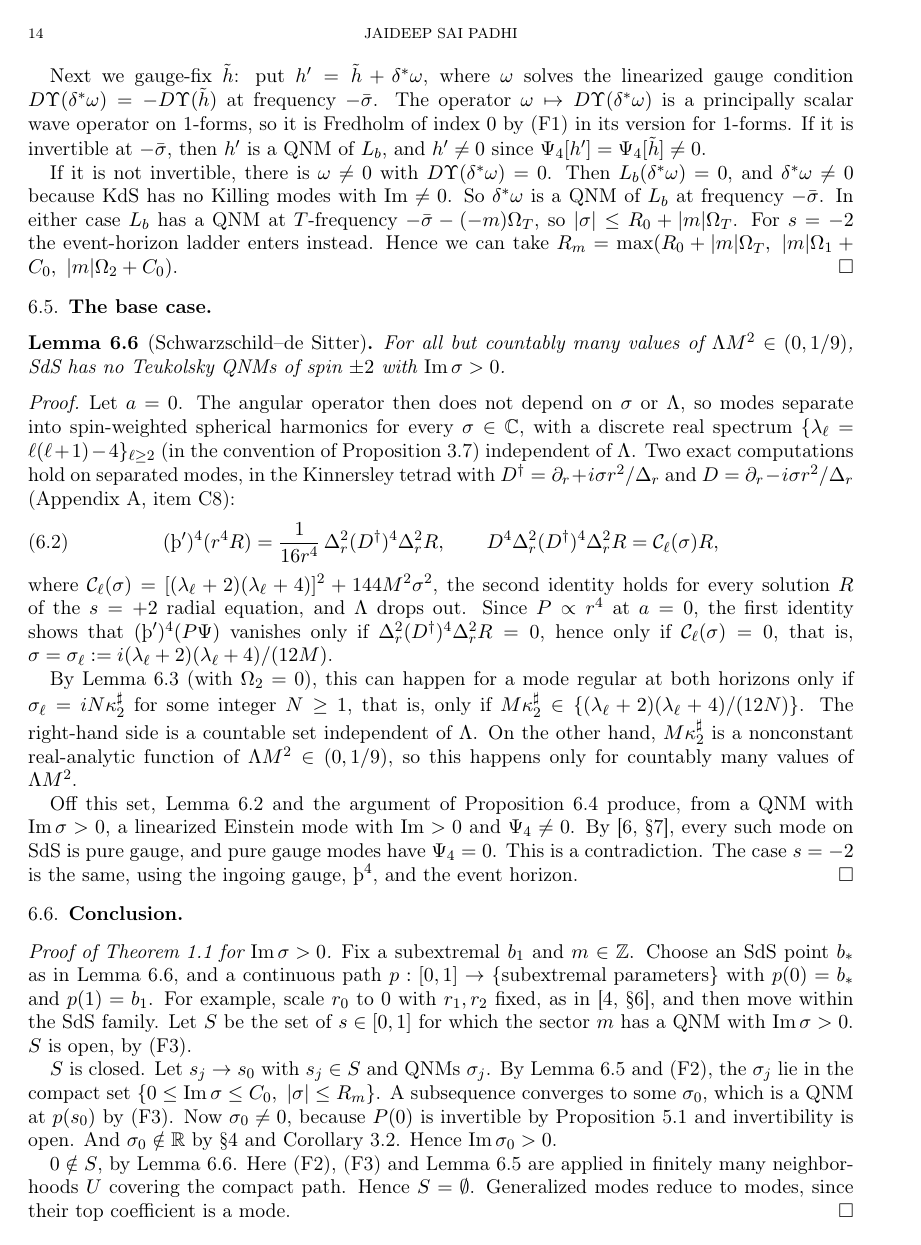
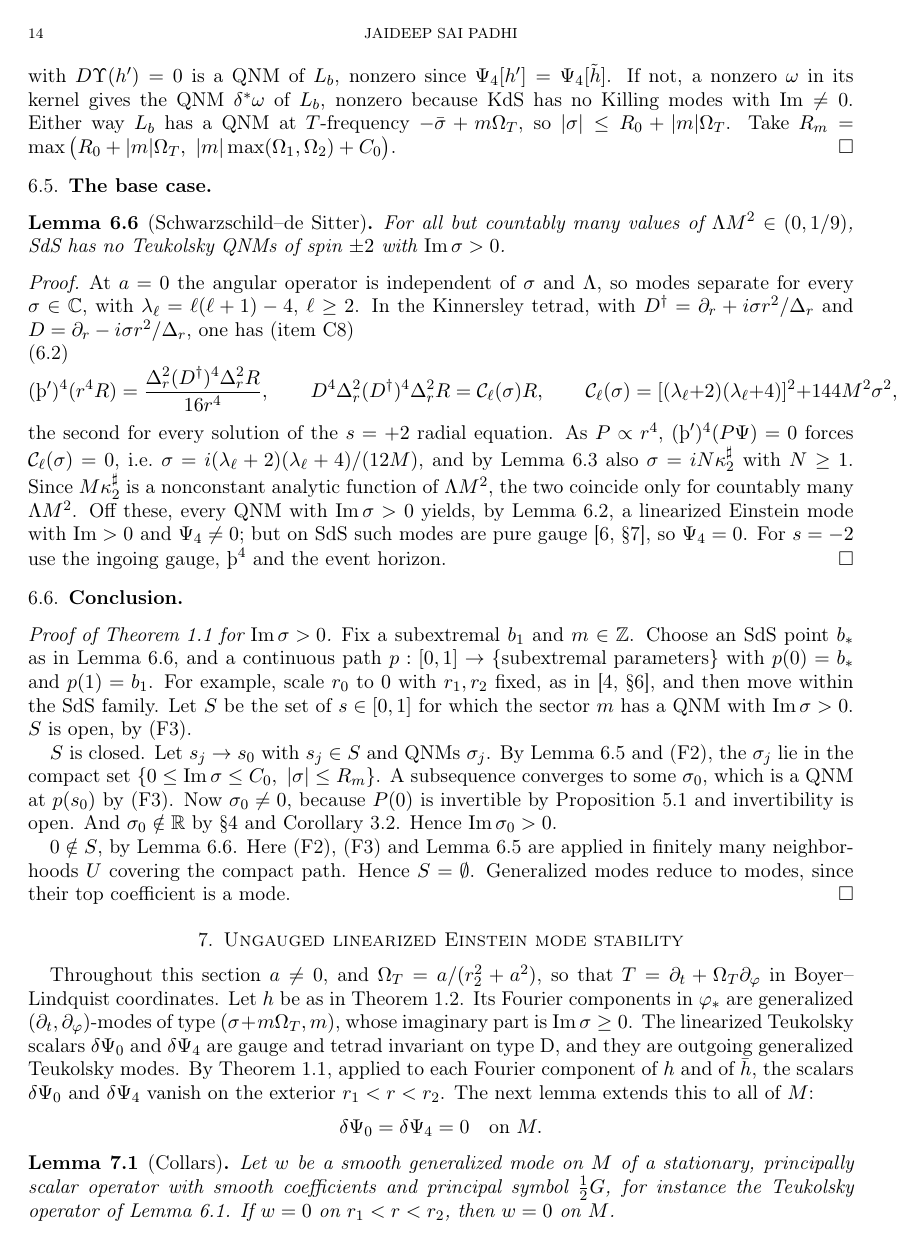
Before and after one commit to jaideepsaipadhi/kerr-de-sitter-stability-conjecture, a LaTeX paper (writeup/kds_mode_stability.tex): page 14 of 20. Compiled offline with pdfLaTeX.

Commit message:
Shorter proofs: seam subsolution via (x+y)^2>=4xy, compactness and SdS lemmas condensed, axis step trimmed
Co-Authored-By: Claude Opus 5.5 <noreply@anthropic.com>
Claude-Session: https://claude.ai/code/session_01AtgV7PYrGkAaiTuuXXzaz1

```diff
--- a/writeup/kds_mode_stability.tex
+++ b/writeup/kds_mode_stability.tex
@@ -859,12 +849,0 @@ Proposition~\ref{prop:transfer} gives $\tilde h$ at frequency $-\bar\sigma$ with
-Next we gauge-fix $\tilde h$: put $h'=\tilde h+\delta^*\omega$, where $\omega$ solves the linearized gauge condition
-$D\Upsilon(\delta^*\omega)=-D\Upsilon(\tilde h)$ at frequency $-\bar\sigma$. The operator $\omega\mapsto D\Upsilon(\delta^*\omega)$
-is a principally scalar wave operator on 1-forms, so it is Fredholm of index $0$ by (F1) in its version for
-1-forms.
-If it is invertible at $-\bar\sigma$, then $h'$ is a QNM of $L_b$, and $h'\ne0$ since $\Psi_4[h']=\Psi_4[\tilde h]\ne0$.
-
-If it is not invertible, there is $\omega\ne0$ with $D\Upsilon(\delta^*\omega)=0$. Then
-$L_b(\delta^*\omega)=0$, and $\delta^*\omega\ne0$ because KdS has no Killing modes with $\Im\ne0$. So
-$\delta^*\omega$ is a QNM of $L_b$ at frequency $-\bar\sigma$.
-In either case $L_b$ has a QNM at $T$-frequency $-\bar\sigma-(-m)\Omega_T$, so
-$|\sigma|\le R_0+|m|\Omega_T$. For $s=-2$ the event-horizon ladder enters instead. Hence we can take
-$R_m=\max(R_0+|m|\Omega_T,\ |m|\Omega_1+C_0,\ |m|\Omega_2+C_0)$.
@@ -871,3 +855,6 @@ $R_m=\max(R_0+|m|\Omega_T,\ |m|\Omega_1+C_0,\ |m|\Omega_2+C_0)$.
+$\Psi_4[h']=\Psi_4[\tilde h]$. If not, a nonzero $\omega$ in its kernel gives the QNM $\delta^*\omega$ of $L_b$, nonzero
+because KdS has no Killing modes with $\Im\ne0$. Either way $L_b$ has a QNM at $T$-frequency $-\bar\sigma+m\Omega_T$, so
+$|\sigma|\le R_0+|m|\Omega_T$. Take $R_m=\max\big(R_0+|m|\Omega_T,\ |m|\max(\Omega_1,\Omega_2)+C_0\big)$.
 \end{proof}
 
 \subsection{The base case}
@@ -877,28 +864,19 @@ $\Im\sigma>0$.
 \end{lemma}
 
 \begin{proof}
-Let $a=0$. The angular operator then does not depend on $\sigma$ or $\Lambda$, so modes separate into spin-weighted
-spherical harmonics for every $\sigma\in\C$, with a discrete real spectrum $\{\lambda_\ell=\ell(\ell+1)-4\}_{\ell\ge2}$ (in the convention of Proposition~\ref{prop:angular}) independent of $\Lambda$. Two
-exact computations hold on separated modes, in the Kinnersley tetrad with $D^\dagger=\partial_r+i\sigma r^2/\Delta_r$
-and $D=\partial_r-i\sigma r^2/\Delta_r$ (Appendix~\ref{app:cert}, item~C8):
+At $a=0$ the angular operator is independent of $\sigma$ and $\Lambda$, so modes separate for every $\sigma\in\C$, with
+$\lambda_\ell=\ell(\ell+1)-4$, $\ell\ge2$. In the Kinnersley tetrad, with $D^\dagger=\partial_r+i\sigma r^2/\Delta_r$ and
+$D=\partial_r-i\sigma r^2/\Delta_r$, one has (item~C8)
 \begin{equation}\label{eq:sdsTS}
-(\Th')^4(r^4R)=\frac{1}{16r^4}\,\Delta_r^2(D^\dagger)^4\Delta_r^2R,\qquad
-D^4\Delta_r^2(D^\dagger)^4\Delta_r^2R=\mathcal C_\ell(\sigma)R,
+(\Th')^4(r^4R)=\frac{\Delta_r^2(D^\dagger)^4\Delta_r^2R}{16r^4},\qquad D^4\Delta_r^2(D^\dagger)^4\Delta_r^2R=\mathcal C_\ell(\sigma)R,
+\qquad\mathcal C_\ell(\sigma)=[(\lambda_\ell+2)(\lambda_\ell+4)]^2+144M^2\sigma^2,
 \end{equation}
-where $\mathcal C_\ell(\sigma)=[(\lambda_\ell+2)(\lambda_\ell+4)]^2+144M^2\sigma^2$, the second identity holds for every solution
-$R$ of the $s=+2$ radial equation, and $\Lambda$ drops out. Since $P\propto r^4$ at $a=0$, the first identity shows
-that $(\Th')^4(P\Psi)$ vanishes only if $\Delta_r^2(D^\dagger)^4\Delta_r^2R=0$, hence only if $\mathcal C_\ell(\sigma)=0$, that is,
-$\sigma=\sigma_\ell:=i(\lambda_\ell+2)(\lambda_\ell+4)/(12M)$.
-
-By Lemma~\ref{lem:kernel} (with $\Omega_2=0$), this can happen for a mode regular at both horizons only if
-$\sigma_\ell=iN\kappa_2^\sharp$ for some integer $N\ge1$, that is, only if $M\kappa_2^\sharp\in\{(\lambda_\ell+2)(\lambda_\ell+4)/(12N)\}$.
-The right-hand side is a countable set independent of $\Lambda$. On the other hand, $M\kappa_2^\sharp$ is a nonconstant real-analytic function of
-$\Lambda M^2\in(0,1/9)$, so this happens only for countably many values of $\Lambda M^2$.
-
-Off this set, Lemma~\ref{lem:recon} and the argument of Proposition~\ref{prop:transfer} produce, from a QNM with
-$\Im\sigma>0$, a linearized Einstein mode with $\Im>0$ and $\Psi_4\ne0$. By \cite[\S7]{HV18}, every such mode on SdS
-is pure gauge, and pure gauge modes have $\Psi_4=0$. This is a contradiction. The case $s=-2$ is the same, using the
-ingoing gauge, $\Th^4$, and the event horizon.
+the second for every solution of the $s=+2$ radial equation. As $P\propto r^4$, $(\Th')^4(P\Psi)=0$ forces
+$\mathcal C_\ell(\sigma)=0$, i.e.\ $\sigma=i(\lambda_\ell+2)(\lambda_\ell+4)/(12M)$, and by Lemma~\ref{lem:kernel} also
+$\sigma=iN\kappa_2^\sharp$ with $N\ge1$. Since $M\kappa_2^\sharp$ is a nonconstant analytic function of $\Lambda M^2$, the two
+coincide only for countably many $\Lambda M^2$. Off these, every QNM with $\Im\sigma>0$ yields, by Lemma~\ref{lem:recon},
+a linearized Einstein mode with $\Im>0$ and $\Psi_4\ne0$; but on SdS such modes are pure gauge \cite[\S7]{HV18}, so
+$\Psi_4=0$. For $s=-2$ use the ingoing gauge, $\Th^4$ and the event horizon.
 \end{proof}
 
 \subsection{Conclusion}
```
Also changed, not shown: writeup/kds_mode_stability.pdf, writeup/kds_mode_stability.tex (33 more changed lines).
